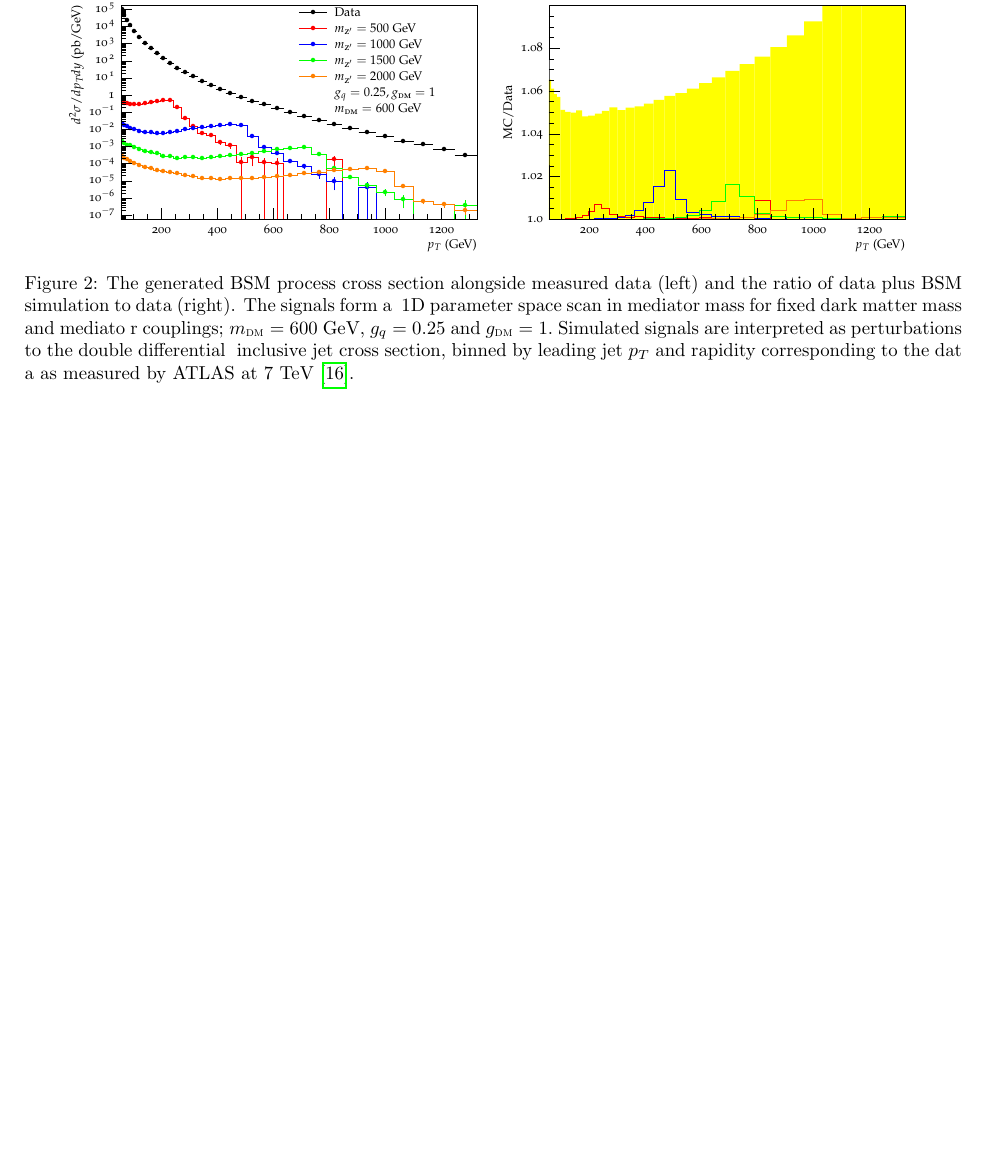
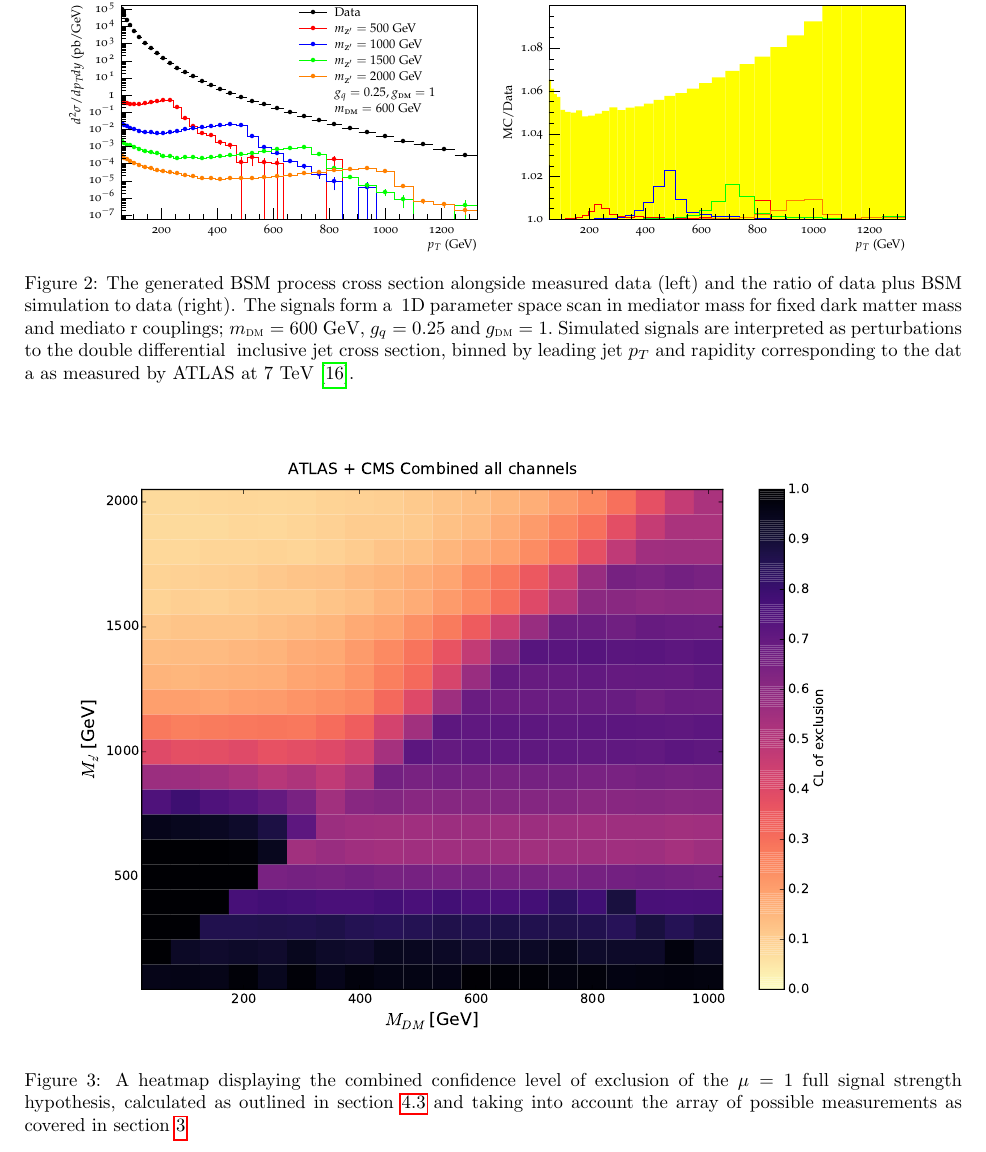
Before and after one commit to hsaunders1904/MScContur, a LaTeX paper (Paper/simple.tex): part of page 7 of 8 before the commit and part of page 7 of 9 after it, cut so that both start at the same text, the shorter picture padded with empty space. Compiled offline with pdfLaTeX.

Commit message:
adding maps

```diff
--- a/Paper/simple.tex
+++ b/Paper/simple.tex
@@ -368,3 +368,10 @@ a as measured by ATLAS at 7 TeV~\cite{Chatrchyan:2014gia}.}
 
 \section{Limits}\label{sec:limits}
 
+\begin{figure}[!htb]
+\begin{center}
+
+\includegraphics[width=1.0\textwidth]{images/map_gq_25_gdm_1.pdf}
+\caption{A heatmap displaying the combined confidence level of exclusion of the $\mu = 1$ full signal strength hypothesis,
+calculated as outlined in section \ref{subsec:statmethod} and taking into account the array of possible measurements as covered
+in section \ref{sec:measurements}}
```
Also changed, not shown: Paper/images/map_gq_25_gdm_1.pdf (added), Paper/simple.tex (6 more changed lines).
